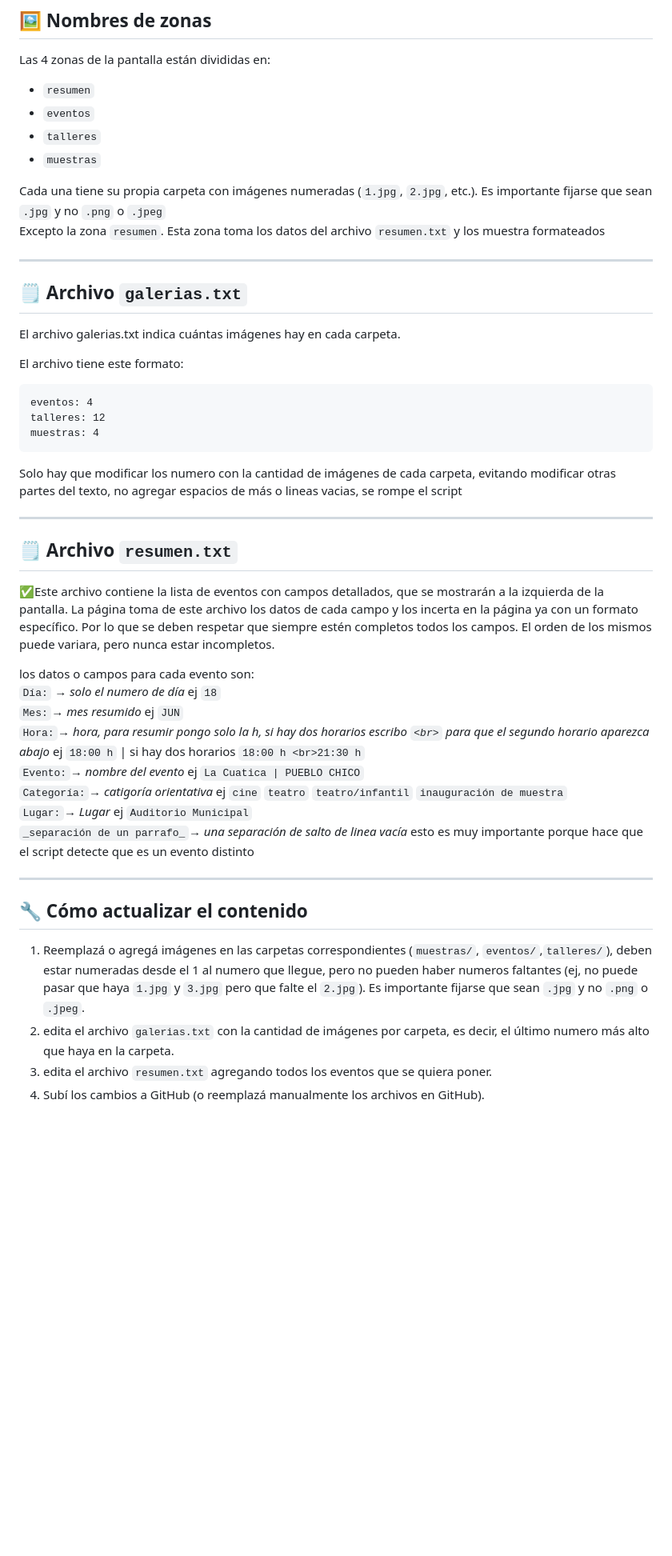
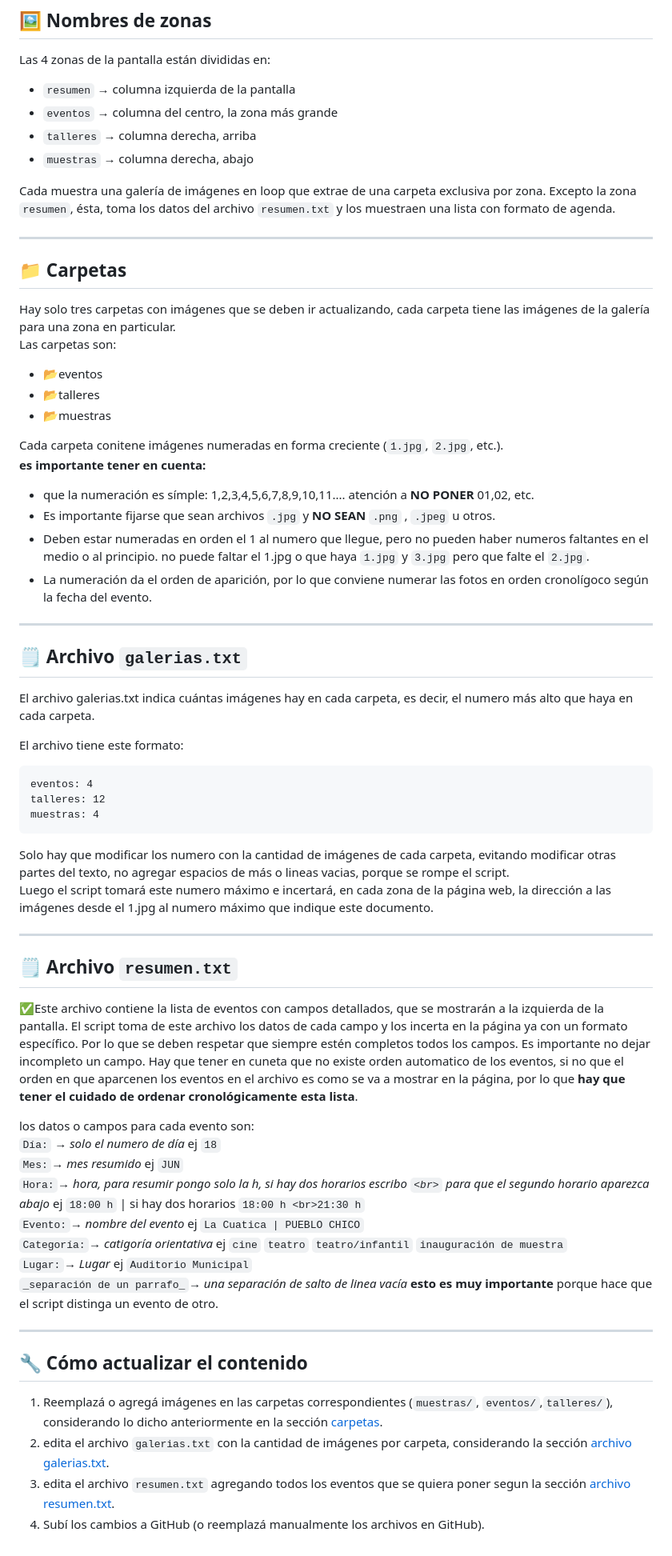
Before and after one commit to CulturaEsquel/cartelera-melipal, a Markdown page: README.md, the part around the change. Shown: that part at 80% size. GitHub-like rendering; blank space fills up the shorter version.

````diff
--- a/README.md
+++ b/README.md
@@ -32,18 +32,34 @@ cartelera-melipal/
 
 Las 4 zonas de la pantalla están divididas en:
 
-- `resumen`
-- `eventos`
-- `talleres`
-- `muestras`
+- `resumen` → columna izquierda de la pantalla
+- `eventos` → columna del centro, la zona más grande
+- `talleres` → columna derecha, arriba
+- `muestras` → columna derecha, abajo
 
-Cada una tiene su propia carpeta con imágenes numeradas (`1.jpg`, `2.jpg`, etc.). Es importante fijarse que sean `.jpg` y no `.png` o `.jpeg`\
-Excepto la zona `resumen`.  Esta zona toma los datos del archivo `resumen.txt` y los muestra formateados
+Cada muestra una galería de imágenes en loop que extrae de una carpeta exclusiva por zona. Excepto la zona `resumen`,  ésta, toma los datos del archivo `resumen.txt` y los muestraen una lista con formato de agenda.
+
+---
+
+## 📁 Carpetas
+
+Hay solo tres carpetas con imágenes que se deben ir actualizando, cada carpeta tiene las imágenes de la galería para una zona en particular.\
+Las carpetas son:
+- 📂eventos
+- 📂talleres
+- 📂muestras
+
+Cada carpeta conitene imágenes numeradas en forma creciente (`1.jpg`, `2.jpg`, etc.).\
+**es importante tener en cuenta:**
+- que la numeración es símple: 1,2,3,4,5,6,7,8,9,10,11.... atención a **NO PONER** 01,02, etc.
+- Es importante fijarse que sean archivos `.jpg` y **NO SEAN** `.png` , `.jpeg` u otros.
+- Deben estar numeradas en orden el 1 al numero que llegue, pero no pueden haber numeros faltantes en el medio o al principio. no puede faltar el 1.jpg o que haya `1.jpg` y `3.jpg` pero que falte el `2.jpg`.
+- La numeración da el orden de aparición, por lo que conviene numerar las fotos en orden cronolígoco según la fecha del evento.
 
 ---
 
 ## 🗒 Archivo `galerias.txt`
-El archivo galerias.txt indica cuántas imágenes hay en cada carpeta.
+El archivo galerias.txt indica cuántas imágenes hay en cada carpeta, es decir, el numero más alto que haya en cada carpeta.
 
 El archivo tiene este formato:
 ```
@@ -51,13 +67,14 @@ eventos: 4
 talleres: 12
 muestras: 4
 ```
-Solo hay que modificar los numero con la cantidad de imágenes de cada carpeta, evitando modificar otras partes del texto, no agregar espacios de más o lineas vacias, se rompe el script
+Solo hay que modificar los numero con la cantidad de imágenes de cada carpeta, evitando modificar otras partes del texto, no agregar espacios de más o lineas vacias, porque se rompe el script.\
+Luego el script tomará este numero máximo e incertará, en cada zona de la página web, la dirección a las imágenes desde el 1.jpg al numero máximo que indique este documento.
 
 ---
 
 ## 🗒 Archivo `resumen.txt`
 
-✅Este archivo contiene la lista de eventos con campos detallados, que se mostrarán a la izquierda de la pantalla. La página toma de este archivo los datos de cada campo y los incerta en la página ya con un formato específico. Por lo que se deben respetar que siempre estén completos todos los campos. El orden de los mismos puede variara, pero nunca estar incompletos.
+✅Este archivo contiene la lista de eventos con campos detallados, que se mostrarán a la izquierda de la pantalla. El script toma de este archivo los datos de cada campo y los incerta en la página ya con un formato específico. Por lo que se deben respetar que siempre estén completos todos los campos. Es importante no dejar incompleto un campo. Hay que tener en cuneta que no existe orden automatico de los eventos, si no que el orden en que aparcenen los eventos en el archivo es como se va a mostrar en la página, por lo que **hay que tener el cuidado  de ordenar cronológicamente esta lista**.
 
 los datos o campos para cada evento son:\
 `Día:` → _solo el numero de día_ ej `18`\
@@ -66,13 +83,13 @@ los datos o campos para cada evento son:\
 `Evento:`→ _nombre del evento_ ej `La Cuatica | PUEBLO CHICO`\
 `Categoría:`→ _catigoría orientativa_ ej `cine` `teatro` `teatro/infantil` `inauguración de muestra`\
 `Lugar:`→ _Lugar_ ej `Auditorio Municipal`\
-`_separación de un parrafo_`→ _una separación de salto de linea vacía_ esto es muy importante porque hace que el script detecte que es un evento distinto
+`_separación de un parrafo_`→ _una separación de salto de linea vacía_ **esto es muy importante** porque hace que el script distinga un evento de otro.
 
 ---
 
 ## 🔧 Cómo actualizar el contenido
 
-1. Reemplazá o agregá imágenes en las carpetas correspondientes (`muestras/`, `eventos/`,`talleres/`), deben estar numeradas desde el 1 al numero que llegue, pero no pueden haber numeros faltantes (ej, no puede pasar que haya `1.jpg` y `3.jpg` pero que falte el `2.jpg`). Es importante fijarse que sean `.jpg` y no `.png` o `.jpeg`.
-2. edita el archivo `galerias.txt` con la cantidad de imágenes por carpeta, es decir, el último numero más alto que haya en la carpeta.
-3. edita el archivo `resumen.txt` agregando todos los eventos que se quiera poner.
+1. Reemplazá o agregá imágenes en las carpetas correspondientes (`muestras/`, `eventos/`,`talleres/`), considerando lo dicho anteriormente en la sección [carpetas](#carpetas).
+2. edita el archivo `galerias.txt` con la cantidad de imágenes por carpeta, considerando la sección [archivo galerias.txt](#archivo-galeriastxt).
+3. edita el archivo `resumen.txt` agregando todos los eventos que se quiera poner segun la sección [archivo resumen.txt](#archivo-resumentxt).
 4. Subí los cambios a GitHub (o reemplazá manualmente los archivos en GitHub).
````
